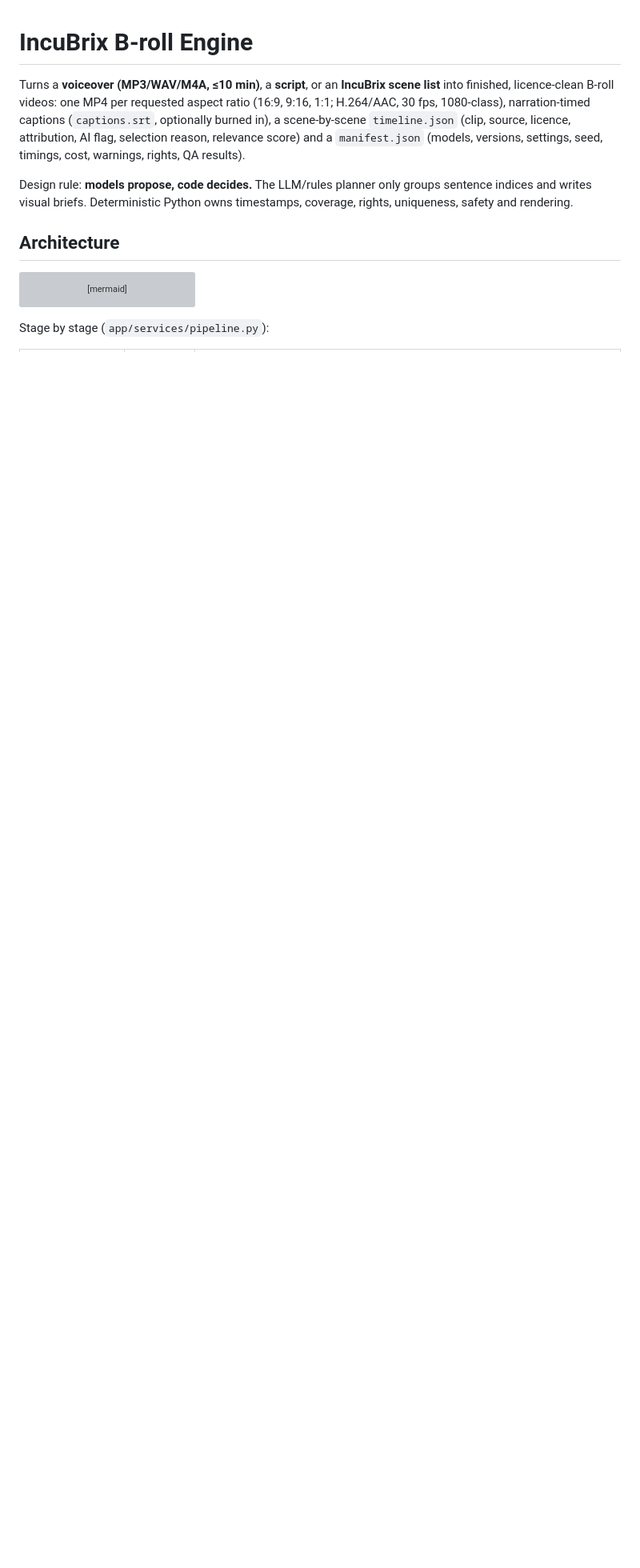
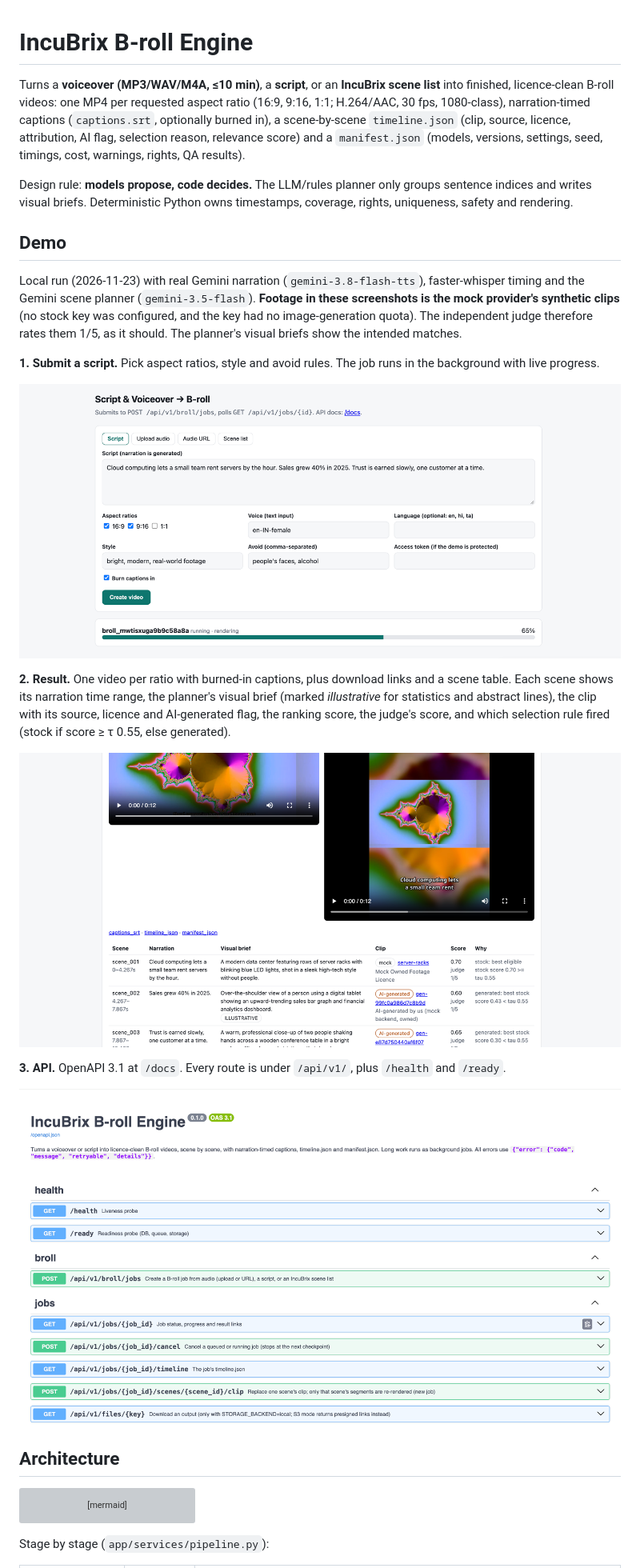
Before and after one commit to pravv453/incubrix-broll-engine, a Markdown page: README.md, the part around the change. Shown at 80% size. GitHub-like rendering; pictures changed too: docs/images/api-docs.png (added), docs/images/demo-result.png (added), docs/images/demo-submit.png (added); blank space fills up the shorter version; grey boxes are pictures that could not be loaded.

Commit message:
docs: demo screenshots in README (local run, mock footage labelled)
Co-Authored-By: Claude Opus 5.5 <noreply@anthropic.com>

```diff
--- a/README.md
+++ b/README.md
@@ -8,6 +8,28 @@ licence-clean B-roll videos: one MP4 per requested aspect ratio (16:9, 9:16, 1:1
 
 Design rule: **models propose, code decides.** The LLM/rules planner only groups sentence indices and
 writes visual briefs. Deterministic Python owns timestamps, coverage, rights, uniqueness, safety and rendering.
+
+## Demo
+
+Local run (2026-11-23) with real Gemini narration (`gemini-3.8-flash-tts`), faster-whisper timing and the Gemini
+scene planner (`gemini-3.5-flash`). **Footage in these screenshots is the mock provider's synthetic clips**
+(no stock key was configured, and the key had no image-generation quota). The independent judge therefore
+rates them 1/5, as it should. The planner's visual briefs show the intended matches.
+
+**1. Submit a script.** Pick aspect ratios, style and avoid rules. The job runs in the background with live progress.
+
+![Demo page: script submission with live progress](docs/images/demo-submit.png)
+
+**2. Result.** One video per ratio with burned-in captions, plus download links and a scene table. Each scene
+shows its narration time range, the planner's visual brief (marked *illustrative* for statistics and abstract lines),
+the clip with its source, licence and AI-generated flag, the ranking score, the judge's score, and which
+selection rule fired (stock if score ≥ τ 0.55, else generated).
+
+![Demo result: 16:9 and 9:16 players and the scene table](docs/images/demo-result.png)
+
+**3. API.** OpenAPI 3.1 at `/docs`. Every route is under `/api/v1/`, plus `/health` and `/ready`.
+
+![OpenAPI docs](docs/images/api-docs.png)
 
 ## Architecture
 
```
